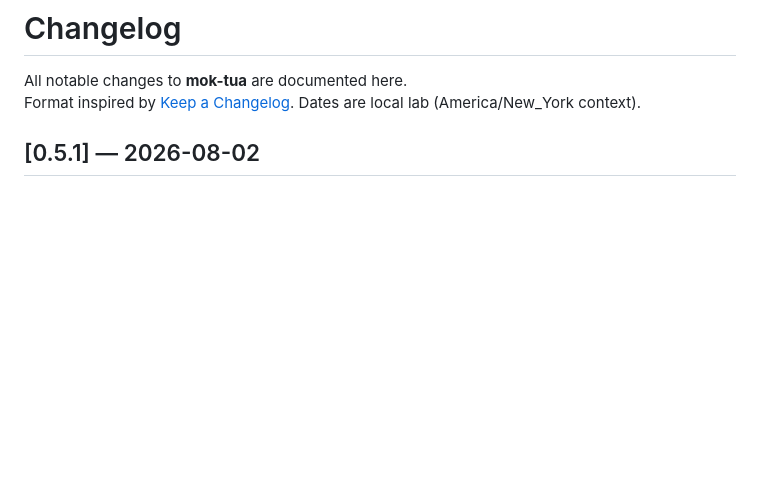
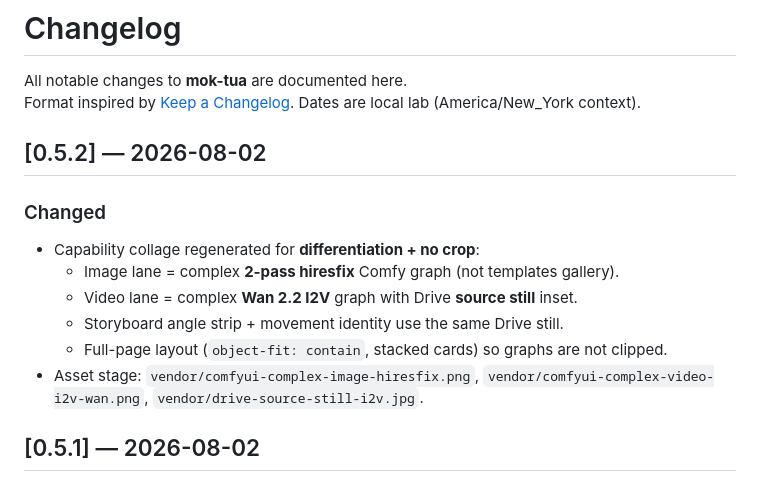
Before and after one commit to the1truedan/mok-tua, a Markdown page: CHANGELOG.md, the part around the change. Rendered like a GitHub page; blank space fills up the shorter version.

```diff
--- a/CHANGELOG.md
+++ b/CHANGELOG.md
@@ -2,6 +2,17 @@
 
 All notable changes to **mok-tua** are documented here.
 Format inspired by [Keep a Changelog](https://keepachangelog.com/). Dates are local lab (America/New_York context).
+
+## [0.5.2] — 2026-08-02
+
+### Changed
+
+- Capability collage regenerated for **differentiation + no crop**:
+  - Image lane = complex **2-pass hiresfix** Comfy graph (not templates gallery).
+  - Video lane = complex **Wan 2.2 I2V** graph with Drive **source still** inset.
+  - Storyboard angle strip + movement identity use the same Drive still.
+  - Full-page layout (`object-fit: contain`, stacked cards) so graphs are not clipped.
+- Asset stage: `vendor/comfyui-complex-image-hiresfix.png`, `vendor/comfyui-complex-video-i2v-wan.png`, `vendor/drive-source-still-i2v.jpg`.
 
 ## [0.5.1] — 2026-08-02
 
```
Also changed, not shown: README.md (+10 -7 lines), docs/ASSETS.md (+3 -0 lines), docs/assets/products-capabilities.jpg, 5 other files.
